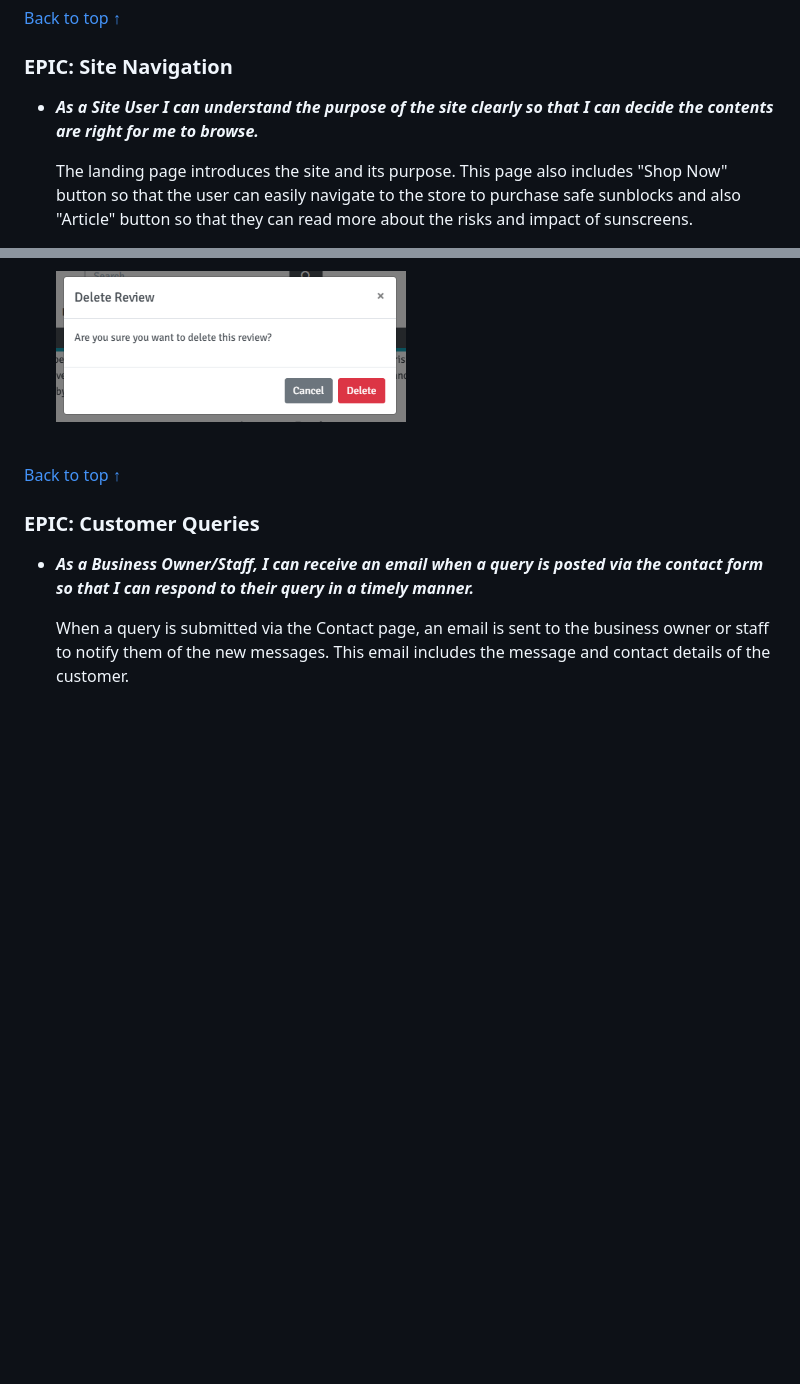
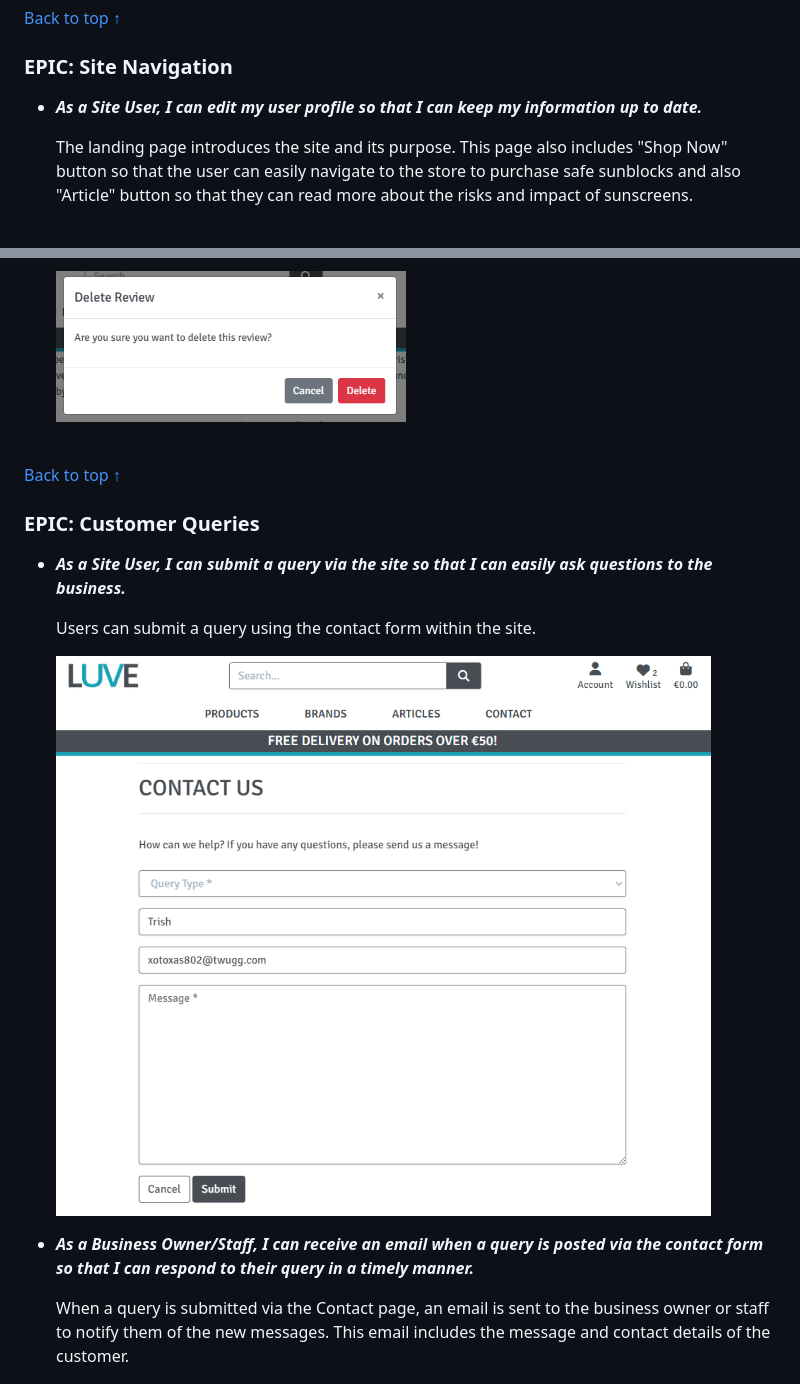
Before and after one commit to ShizukaDonaghue/luve, a Markdown page: TESTING.md, 2 parts joined by grey strips. GitHub-like rendering; pictures changed too: docs/images/testing/contact-form.png (added); blank space fills up the shorter version.

Commit message:
Add a user story to customer query section

```diff
--- a/TESTING.md
+++ b/TESTING.md
@@ -1021,7 +1021,7 @@ User stories were tested and addressed as follows.
 
 ### **EPIC: Site Navigation**
 
-* **_As a Site User I can understand the purpose of the site clearly so that I can decide the contents are right for me to browse._**
+* **_As a Site User, I can edit my user profile so that I can keep my information up to date._**
 
     The landing page introduces the site and its purpose. This page also includes "Shop Now" button so that the user can easily navigate to the store to purchase safe sunblocks and also "Article" button so that they can read more about the risks and impact of sunscreens.
 
@@ -1268,6 +1268,12 @@ User stories were tested and addressed as follows.
 
 ### **EPIC: Customer Queries**
 
+* **_As a Site User, I can submit a query via the site so that I can easily ask questions to the business._**
+
+    Users can submit a query using the contact form within the site.
+
+    <img src="docs/images/testing/contact-form.png" width=700>
+
 * **_As a Business Owner/Staff, I can receive an email when a query is posted via the contact form so that I can respond to their query in a timely manner._**
 
     When a query is submitted via the Contact page, an email is sent to the business owner or staff to notify them of the new messages. This email includes the message and contact details of the customer.
```
Also changed, not shown: other parts of TESTING.md (+1 -1 lines), docs/images/site-image.png (added), docs/images/stripe-test-card.png (added).
